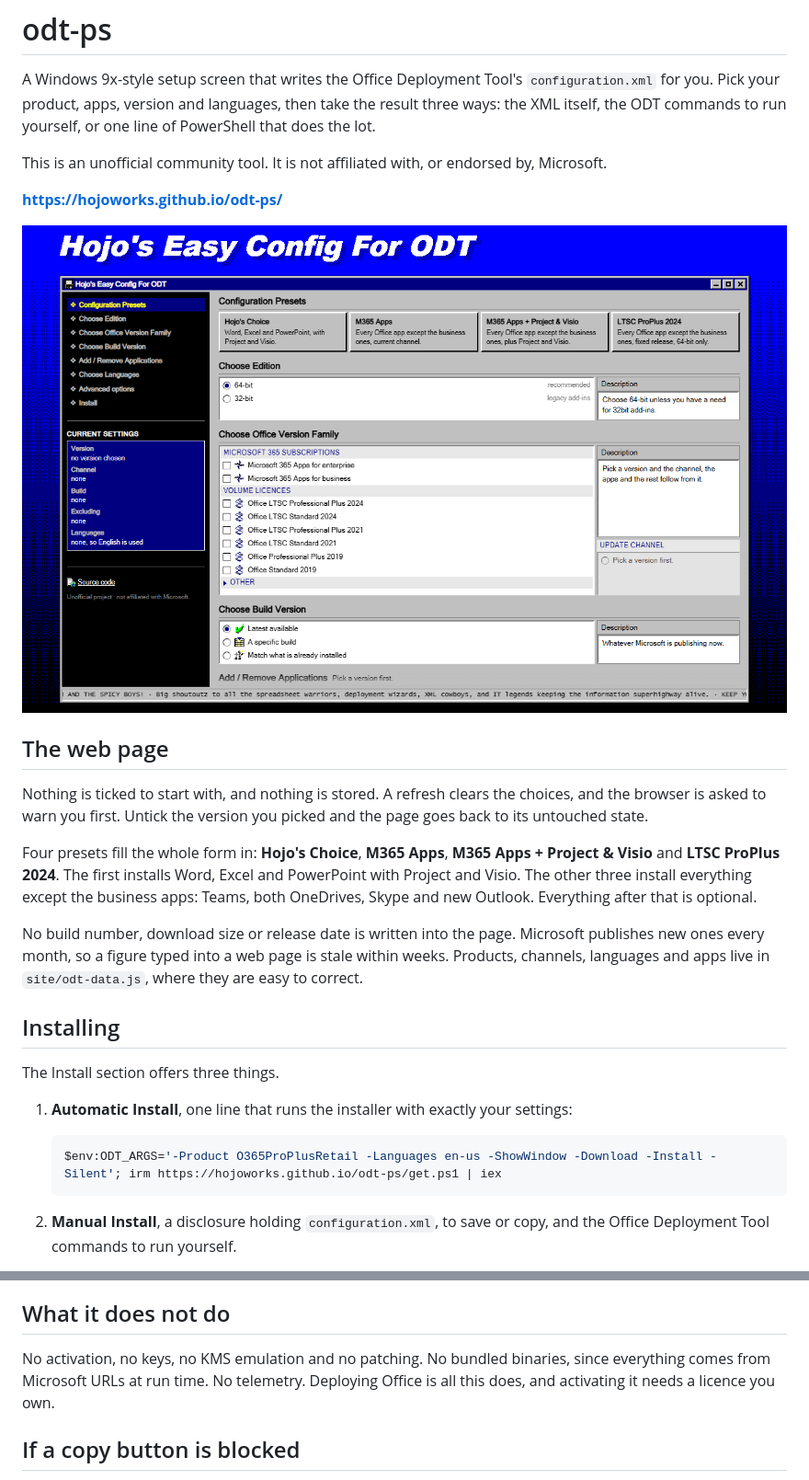
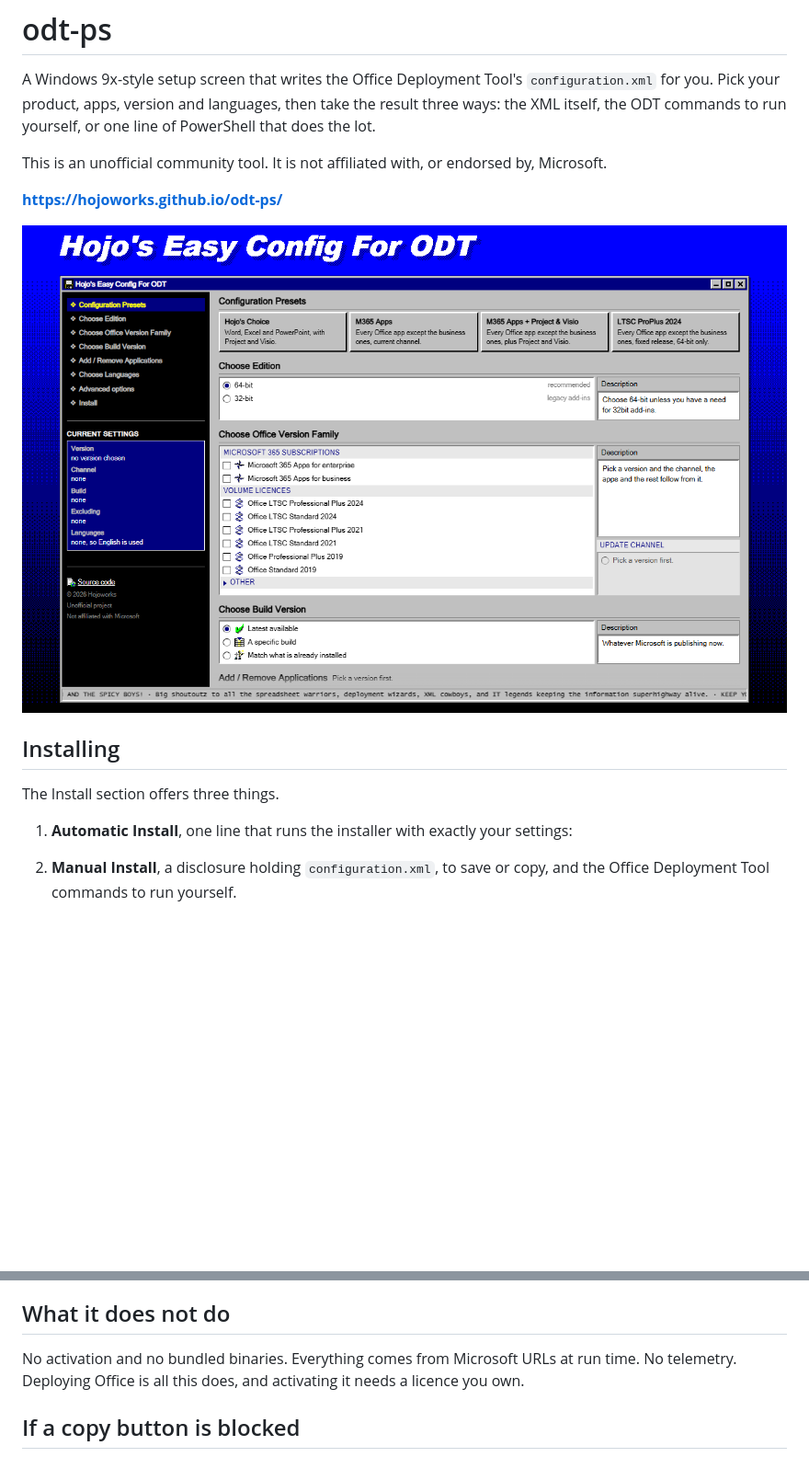
Before and after one commit to hojoworks/odt-ps, a Markdown page: README.md, 2 parts joined by grey strips. Shown: that part at 92% size. Rendered like a GitHub page; pictures changed too: docs/screenshot.png; blank space fills up the shorter version.

````diff
--- a/README.md
+++ b/README.md
@@ -10,28 +10,11 @@ This is an unofficial community tool. It is not affiliated with, or endorsed by,
 
 ![The setup screen](docs/screenshot.png)
 
-## The web page
-
-Nothing is ticked to start with, and nothing is stored. A refresh clears the choices, and the browser is asked to
-warn you first. Untick the version you picked and the page goes back to its untouched state.
-
-Four presets fill the whole form in: **Hojo's Choice**, **M365 Apps**, **M365 Apps + Project & Visio** and
-**LTSC ProPlus 2024**. The first installs Word, Excel and PowerPoint with Project and Visio. The other three install
-everything except the business apps: Teams, both OneDrives, Skype and new Outlook. Everything after that is optional.
-
-No build number, download size or release date is written into the page. Microsoft publishes new ones every month, so
-a figure typed into a web page is stale within weeks. Products, channels, languages and apps live in
-`site/odt-data.js`, where they are easy to correct.
-
 ## Installing
 
 The Install section offers three things.
 
 1. **Automatic Install**, one line that runs the installer with exactly your settings:
-
-   ```powershell
-   $env:ODT_ARGS='-Product O365ProPlusRetail -Languages en-us -ShowWindow -Download -Install -Silent'; irm https://hojoworks.github.io/odt-ps/get.ps1 | iex
-   ```
 
 2. **Manual Install**, a disclosure holding `configuration.xml`, to save or copy, and the Office Deployment Tool
    commands to run yourself.
@@ -69,8 +52,7 @@ parameter and nothing prompts, so the line drops straight into RMM and task sequ
 
 ## What it does not do
 
-No activation, no keys, no KMS emulation and no patching. No bundled binaries, since everything comes from Microsoft
-URLs at run time. No telemetry. Deploying Office is all this does, and activating it needs a licence you own.
+No activation and no bundled binaries. Everything comes from Microsoft URLs at run time. No telemetry. Deploying Office is all this does, and activating it needs a licence you own.
 
 ## If a copy button is blocked
 
````
Also changed, not shown: 2 other files.
